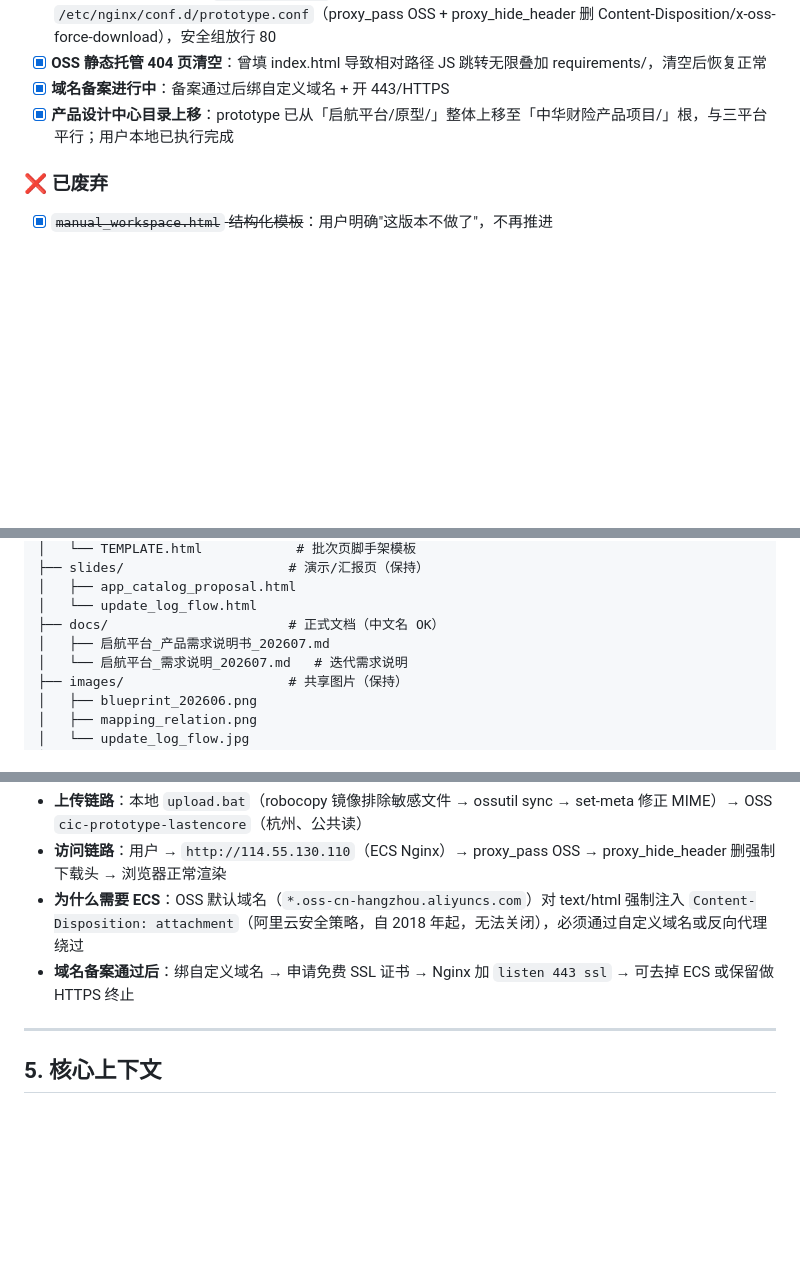
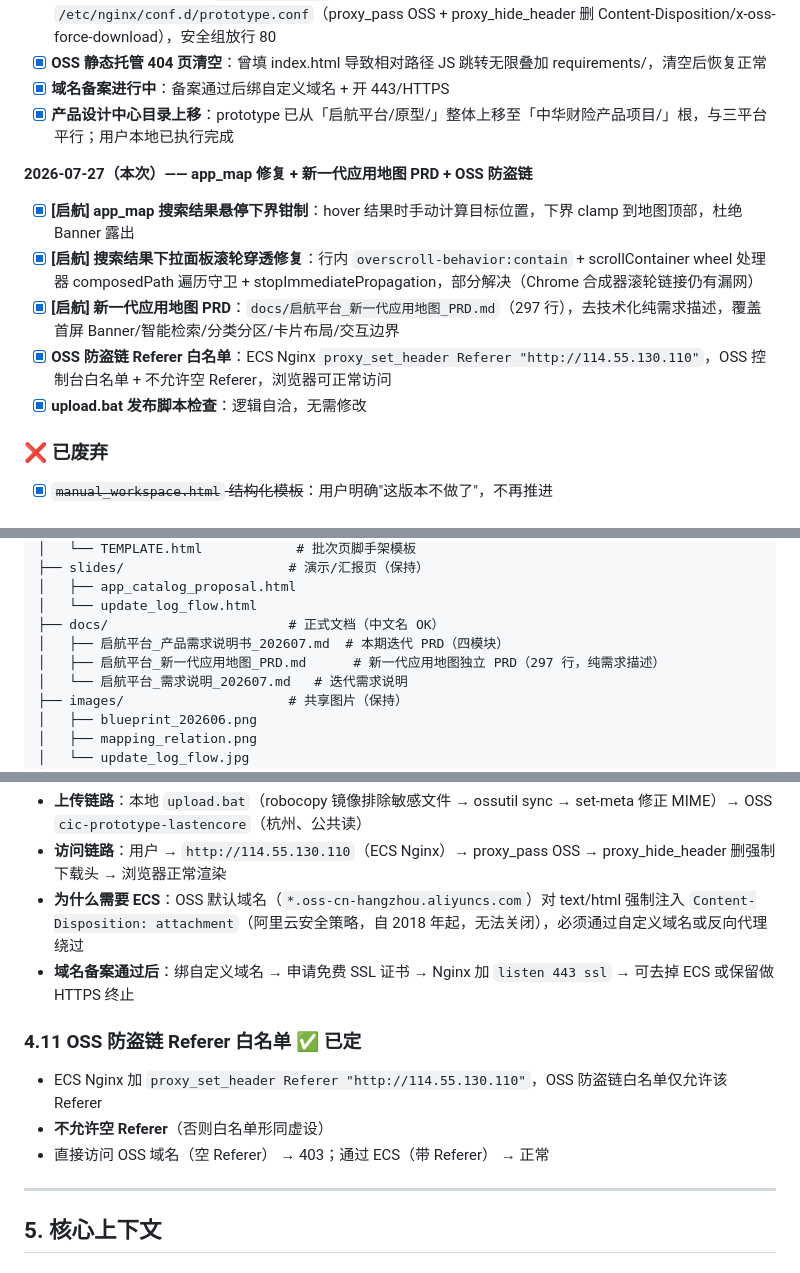
Before and after one commit to lastencore/Qihang, a Markdown page: progress.md, 3 parts joined by grey strips. Drawn GitHub-style; blank space fills up the shorter version.

Commit message:
docs: 同步进度 — 2026-07-27 app_map修复/应用地图PRD/OSS防盗链

```diff
--- a/progress.md
+++ b/progress.md
@@ -208,6 +208,13 @@
 - [x] **域名备案进行中**：备案通过后绑自定义域名 + 开 443/HTTPS
 - [x] **产品设计中心目录上移**：prototype 已从「启航平台/原型/」整体上移至「中华财险产品项目/」根，与三平台平行；用户本地已执行完成
 
+**2026-07-27（本次）—— app_map 修复 + 新一代应用地图 PRD + OSS 防盗链**
+- [x] **[启航] app_map 搜索结果悬停下界钳制**：hover 结果时手动计算目标位置，下界 clamp 到地图顶部，杜绝 Banner 露出
+- [x] **[启航] 搜索结果下拉面板滚轮穿透修复**：行内 `overscroll-behavior:contain` + scrollContainer wheel 处理器 composedPath 遍历守卫 + stopImmediatePropagation，部分解决（Chrome 合成器滚轮链接仍有漏网）
+- [x] **[启航] 新一代应用地图 PRD**：`docs/启航平台_新一代应用地图_PRD.md`（297 行），去技术化纯需求描述，覆盖首屏 Banner/智能检索/分类分区/卡片布局/交互边界
+- [x] **OSS 防盗链 Referer 白名单**：ECS Nginx `proxy_set_header Referer "http://114.55.130.110"`，OSS 控制台白名单 + 不允许空 Referer，浏览器可正常访问
+- [x] **upload.bat 发布脚本检查**：逻辑自洽，无需修改
+
 ### ❌ 已废弃
 - [x] ~~`manual_workspace.html` 结构化模板~~：用户明确"这版本不做了"，不再推进
 
@@ -261,7 +268,8 @@ prototype/
 │   ├── app_catalog_proposal.html
 │   └── update_log_flow.html
 ├── docs/                       # 正式文档（中文名 OK）
-│   ├── 启航平台_产品需求说明书_202607.md
+│   ├── 启航平台_产品需求说明书_202607.md  # 本期迭代 PRD（四模块）
+│   ├── 启航平台_新一代应用地图_PRD.md      # 新一代应用地图独立 PRD（297 行，纯需求描述）
 │   └── 启航平台_需求说明_202607.md   # 迭代需求说明
 ├── images/                     # 共享图片（保持）
 │   ├── blueprint_202606.png
@@ -350,6 +358,11 @@ prototype/
 - **访问链路**：用户 → `http://114.55.130.110`（ECS Nginx）→ proxy_pass OSS → proxy_hide_header 删强制下载头 → 浏览器正常渲染
 - **为什么需要 ECS**：OSS 默认域名（`*.oss-cn-hangzhou.aliyuncs.com`）对 text/html 强制注入 `Content-Disposition: attachment`（阿里云安全策略，自 2018 年起，无法关闭），必须通过自定义域名或反向代理绕过
 - **域名备案通过后**：绑自定义域名 → 申请免费 SSL 证书 → Nginx 加 `listen 443 ssl` → 可去掉 ECS 或保留做 HTTPS 终止
+
+### 4.11 OSS 防盗链 Referer 白名单 ✅ 已定
+- ECS Nginx 加 `proxy_set_header Referer "http://114.55.130.110"`，OSS 防盗链白名单仅允许该 Referer
+- **不允许空 Referer**（否则白名单形同虚设）
+- 直接访问 OSS 域名（空 Referer） → 403；通过 ECS（带 Referer） → 正常
 
 ---
 
```
Also changed, not shown: other parts of progress.md (+2 -1 lines).
